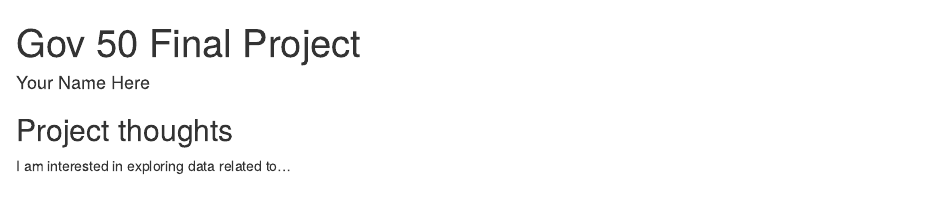
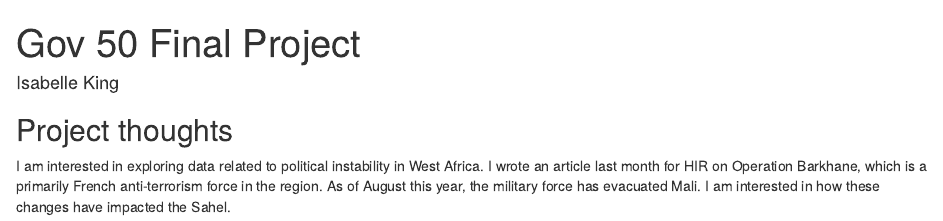
Before and after one commit to isabellegking/gov50-final-project, an R Markdown document (index.Rmd): the page in a window 1100 px wide, from its top. Rendered offline with R 4.5, knitr and Pandoc, with nearby package versions; drawn as R Markdown's standard HTML page in place of the format the file asks for.

Commit message:
Updated my name and ideas

```diff
--- a/index.Rmd
+++ b/index.Rmd
@@ -1,6 +1,6 @@
 ---
 title: "Gov 50 Final Project"
-author: "Your Name Here"
+author: "Isabelle King"
 description: "My final project"
 output:
   distill::distill_article:
@@ -11,4 +11,4 @@ output:
 
 ## Project thoughts
 
-I am interested in exploring data related to...
+I am interested in exploring data related to political instability in West Africa. I wrote an article last month for HIR on Operation Barkhane, which is a primarily French anti-terrorism force in the region. As of August this year, the military force has evacuated Mali. I am interested in how these changes have impacted the Sahel.
```
Also changed, not shown: index.html.
